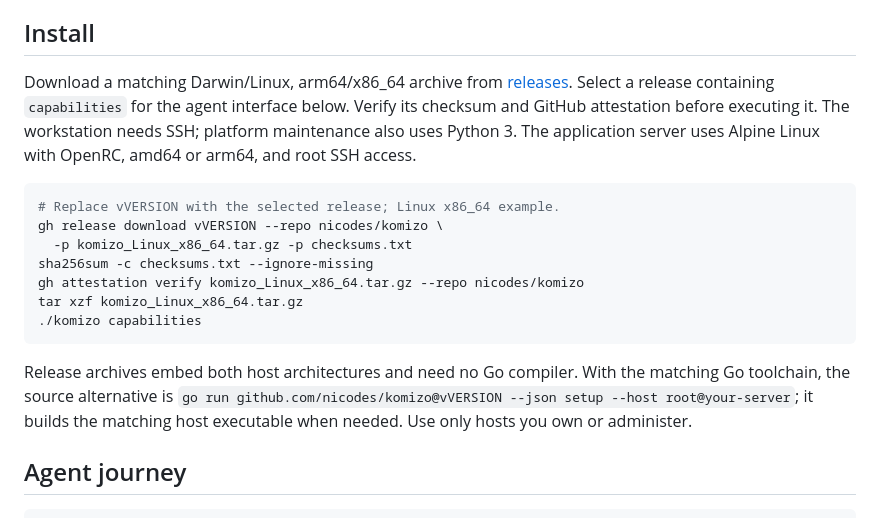
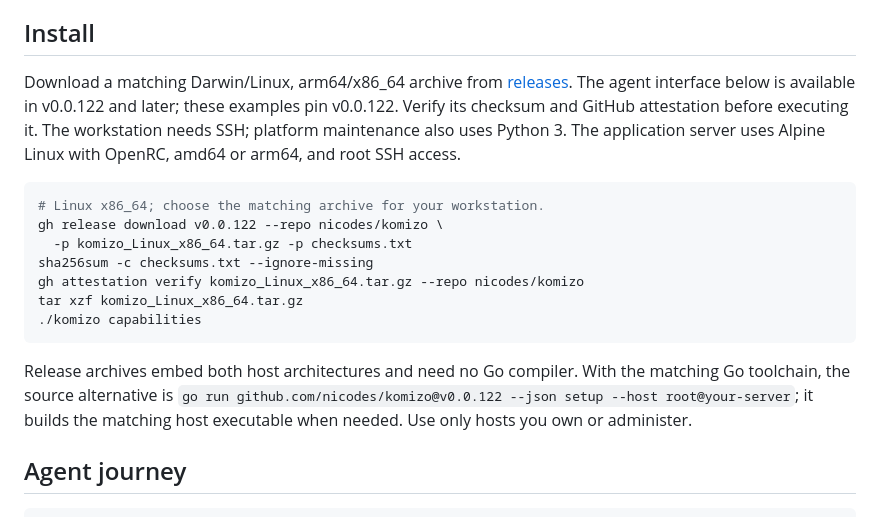
Before and after one commit to nicodes/komizo, a Markdown page: README.md, the part around one of its changes. Drawn GitHub-style.

Commit message:
docs: pin agent CLI install examples to v0.0.122

````diff
--- a/README.md
+++ b/README.md
@@ -6,11 +6,11 @@ Agent-first, application-agnostic CLI for operating your own Compose hosts over
 
 ## Install
 
-Download a matching Darwin/Linux, arm64/x86_64 archive from [releases](https://github.com/nicodes/komizo/releases). Select a release containing `capabilities` for the agent interface below. Verify its checksum and GitHub attestation before executing it. The workstation needs SSH; platform maintenance also uses Python 3. The application server uses Alpine Linux with OpenRC, amd64 or arm64, and root SSH access.
+Download a matching Darwin/Linux, arm64/x86_64 archive from [releases](https://github.com/nicodes/komizo/releases). The agent interface below is available in v0.0.122 and later; these examples pin v0.0.122. Verify its checksum and GitHub attestation before executing it. The workstation needs SSH; platform maintenance also uses Python 3. The application server uses Alpine Linux with OpenRC, amd64 or arm64, and root SSH access.
 
 ```sh
-# Replace vVERSION with the selected release; Linux x86_64 example.
-gh release download vVERSION --repo nicodes/komizo \
+# Linux x86_64; choose the matching archive for your workstation.
+gh release download v0.0.122 --repo nicodes/komizo \
   -p komizo_Linux_x86_64.tar.gz -p checksums.txt
 sha256sum -c checksums.txt --ignore-missing
 gh attestation verify komizo_Linux_x86_64.tar.gz --repo nicodes/komizo
@@ -18,7 +18,7 @@ tar xzf komizo_Linux_x86_64.tar.gz
 ./komizo capabilities
 ```
 
-Release archives embed both host architectures and need no Go compiler. With the matching Go toolchain, the source alternative is `go run github.com/nicodes/komizo@vVERSION --json setup --host root@your-server`; it builds the matching host executable when needed. Use only hosts you own or administer.
+Release archives embed both host architectures and need no Go compiler. With the matching Go toolchain, the source alternative is `go run github.com/nicodes/komizo@v0.0.122 --json setup --host root@your-server`; it builds the matching host executable when needed. Use only hosts you own or administer.
 
 ## Agent journey
 
````
Also changed, not shown: other parts of README.md (+1 -1 lines).
